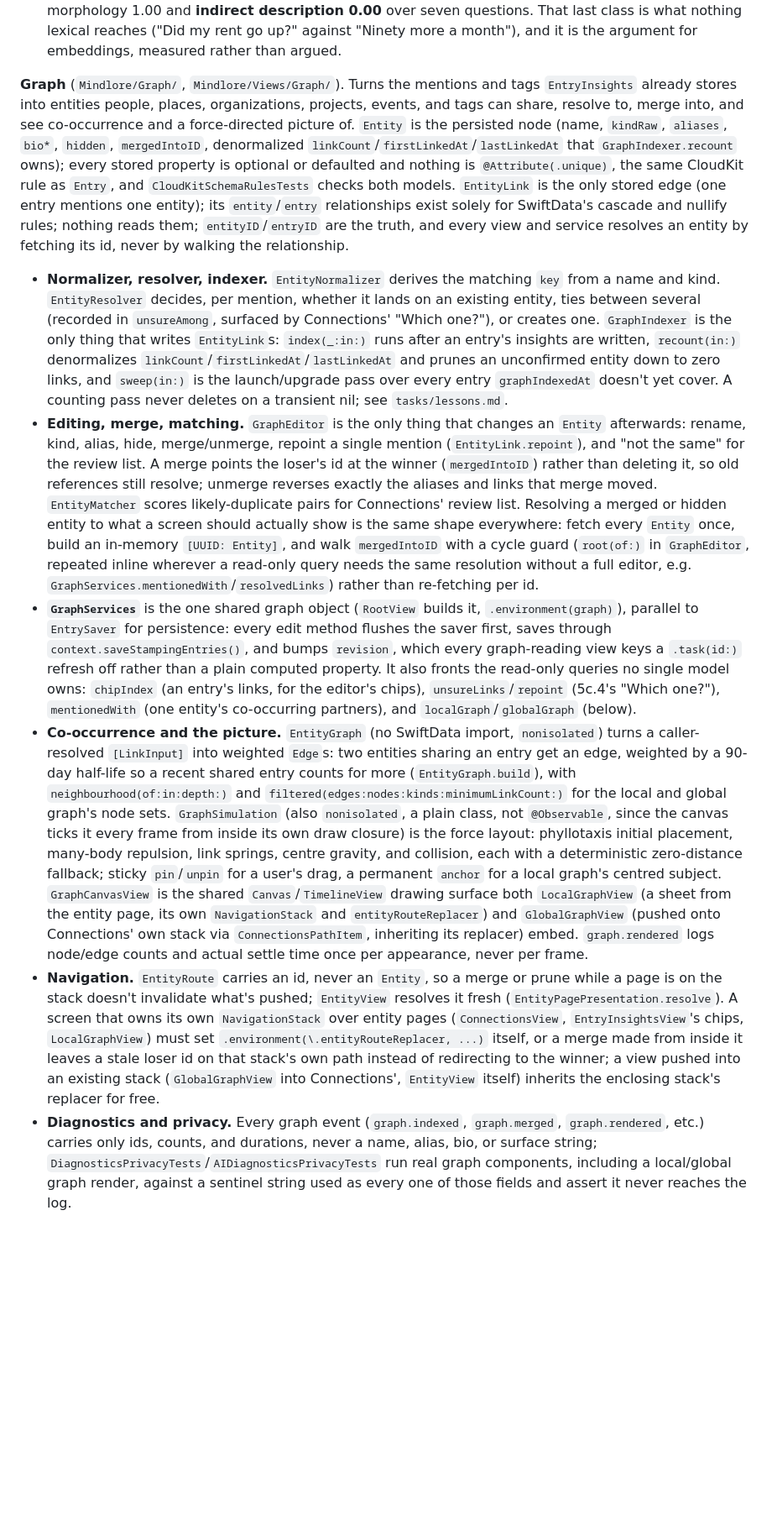
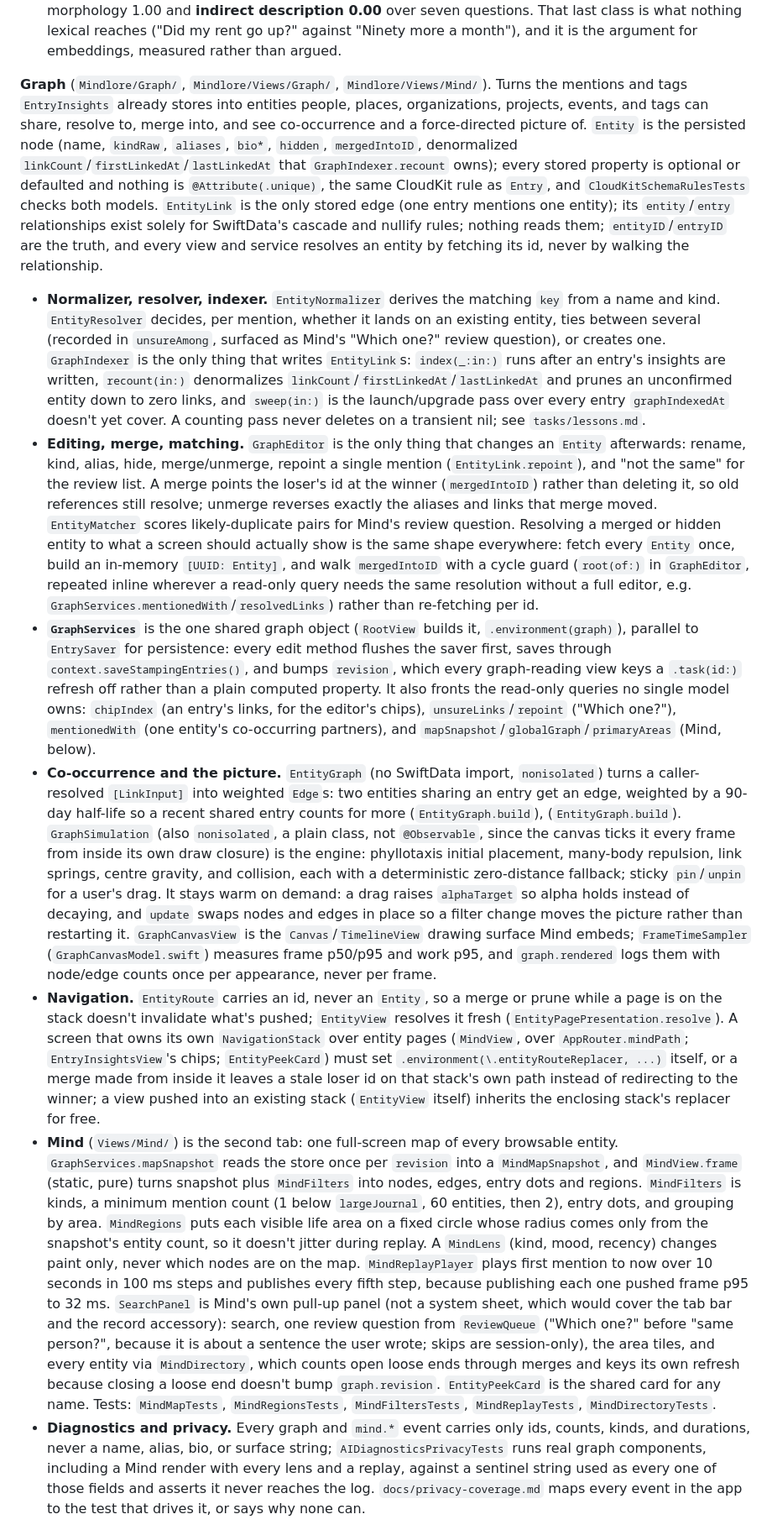
Before and after one commit to natefikru/Mindlore, a Markdown page: CLAUDE.md, the part around one of its changes. Shown at 84% size. Rendered like a GitHub page; blank space fills up the shorter version.

Commit message:
CLAUDE.md: Mind, loose ends, life areas, and the shell as shipped
The Graph section still described Connections, LocalGraphView, and GlobalGraphView, which Mind
replaced. It now covers Mind (snapshot, frame, filters, regions, lenses, replay, the search
panel and review queue), the engine as it runs now (warm on demand, in-place updates, frame
sampling), and fixes the navigation rule's examples. New sections for loose ends and life
areas. The Views paragraph gains the tabs, the record accessory, EditorLifecycle, read mode,
the Keep card, and the Design folder.

```diff
--- a/CLAUDE.md
+++ b/CLAUDE.md
@@ -193,7 +193,7 @@ after the system prompt and the answer headroom come out.
   lexical reaches ("Did my rent go up?" against "Ninety more a month"), and it is the argument for
   embeddings, measured rather than argued.
 
-**Graph** (`Mindlore/Graph/`, `Mindlore/Views/Graph/`). Turns the mentions and tags `EntryInsights`
+**Graph** (`Mindlore/Graph/`, `Mindlore/Views/Graph/`, `Mindlore/Views/Mind/`). Turns the mentions and tags `EntryInsights`
 already stores into entities people, places, organizations, projects, events, and tags can share, resolve to, merge into, and see co-occurrence and a force-directed picture
 of. `Entity` is the persisted node (name, `kindRaw`, `aliases`, `bio*`, `hidden`, `mergedIntoID`,
 denormalized `linkCount`/`firstLinkedAt`/`lastLinkedAt` that `GraphIndexer.recount` owns); every
@@ -205,7 +205,7 @@ every view and service resolves an entity by fetching its id, never by walking t
 
 - **Normalizer, resolver, indexer.** `EntityNormalizer` derives the matching `key` from a name and
   kind. `EntityResolver` decides, per mention, whether it lands on an existing entity, ties between
-  several (recorded in `unsureAmong`, surfaced by Connections' "Which one?"), or creates one.
+  several (recorded in `unsureAmong`, surfaced as Mind's "Which one?" review question), or creates one.
   `GraphIndexer` is the only thing that writes `EntityLink`s: `index(_:in:)` runs after an entry's
   insights are written, `recount(in:)` denormalizes `linkCount`/`firstLinkedAt`/`lastLinkedAt` and
   prunes an unconfirmed entity down to zero links, and `sweep(in:)` is the launch/upgrade pass over
@@ -216,7 +216,7 @@ every view and service resolves an entity by fetching its id, never by walking t
   "not the same" for the review list. A merge points the loser's id at the winner
   (`mergedIntoID`) rather than deleting it, so old references still resolve; unmerge reverses
   exactly the aliases and links that merge moved. `EntityMatcher` scores likely-duplicate pairs for
-  Connections' review list. Resolving a merged or hidden entity to what a screen should actually
+  Mind's review question. Resolving a merged or hidden entity to what a screen should actually
   show is the same shape everywhere: fetch every `Entity` once, build an in-memory
   `[UUID: Entity]`, and walk `mergedIntoID` with a cycle guard (`root(of:)` in `GraphEditor`,
   repeated inline wherever a read-only query needs the same resolution without a full editor,
@@ -226,31 +226,47 @@ every view and service resolves an entity by fetching its id, never by walking t
   `context.saveStampingEntries()`, and bumps `revision`, which every graph-reading view keys a
   `.task(id:)` refresh off rather than a plain computed property. It also fronts the read-only
   queries no single model owns: `chipIndex` (an entry's links, for the editor's chips),
-  `unsureLinks`/`repoint` (5c.4's "Which one?"), `mentionedWith` (one entity's co-occurring
-  partners), and `localGraph`/`globalGraph` (below).
+  `unsureLinks`/`repoint` ("Which one?"), `mentionedWith` (one entity's co-occurring
+  partners), and `mapSnapshot`/`globalGraph`/`primaryAreas` (Mind, below).
 - **Co-occurrence and the picture.** `EntityGraph` (no SwiftData import, `nonisolated`) turns a
   caller-resolved `[LinkInput]` into weighted `Edge`s: two entities sharing an entry get an edge,
   weighted by a 90-day half-life so a recent shared entry counts for more (`EntityGraph.build`),
-  with `neighbourhood(of:in:depth:)` and `filtered(edges:nodes:kinds:minimumLinkCount:)` for the
-  local and global graph's node sets. `GraphSimulation` (also `nonisolated`, a plain class, not
-  `@Observable`, since the canvas ticks it every frame from inside its own draw closure) is the
-  force layout: phyllotaxis initial placement, many-body repulsion, link springs, centre gravity,
-  and collision, each with a deterministic zero-distance fallback; sticky `pin`/`unpin` for a
-  user's drag, a permanent `anchor` for a local graph's centred subject. `GraphCanvasView` is the
-  shared `Canvas`/`TimelineView` drawing surface both `LocalGraphView` (a sheet from the entity
-  page, its own `NavigationStack` and `entityRouteReplacer`) and `GlobalGraphView` (pushed onto
-  Connections' own stack via `ConnectionsPathItem`, inheriting its replacer) embed. `graph.rendered`
-  logs node/edge counts and actual settle time once per appearance, never per frame.
+  (`EntityGraph.build`). `GraphSimulation` (also `nonisolated`, a plain class, not `@Observable`,
+  since the canvas ticks it every frame from inside its own draw closure) is the engine:
+  phyllotaxis initial placement, many-body repulsion, link springs, centre gravity, and collision,
+  each with a deterministic zero-distance fallback; sticky `pin`/`unpin` for a user's drag. It
+  stays warm on demand: a drag raises `alphaTarget` so alpha holds instead of decaying, and
+  `update` swaps nodes and edges in place so a filter change moves the picture rather than
+  restarting it. `GraphCanvasView` is the `Canvas`/`TimelineView` drawing surface Mind embeds;
+  `FrameTimeSampler` (`GraphCanvasModel.swift`) measures frame p50/p95 and work p95, and
+  `graph.rendered` logs them with node/edge counts once per appearance, never per frame.
 - **Navigation.** `EntityRoute` carries an id, never an `Entity`, so a merge or prune while a page
   is on the stack doesn't invalidate what's pushed; `EntityView` resolves it fresh
   (`EntityPagePresentation.resolve`). A screen that owns its own `NavigationStack` over entity pages
-  (`ConnectionsView`, `EntryInsightsView`'s chips, `LocalGraphView`) must set
+  (`MindView`, over `AppRouter.mindPath`; `EntryInsightsView`'s chips; `EntityPeekCard`) must set
   `.environment(\.entityRouteReplacer, ...)` itself, or a merge made from inside it leaves a stale
   loser id on that stack's own path instead of redirecting to the winner; a view pushed into an
-  existing stack (`GlobalGraphView` into Connections', `EntityView` itself) inherits the enclosing
-  stack's replacer for free.
-- **Diagnostics and privacy.** Every graph event (`graph.indexed`, `graph.merged`, `graph.rendered`,
-  etc.) carries only ids, counts, and durations, never a name, alias, bio, or surface string;
-  `DiagnosticsPrivacyTests`/`AIDiagnosticsPrivacyTests` run real graph components, including a
-  local/global graph render, against a sentinel string used as every one of those fields and assert
-  it never reaches the log.
+  existing stack (`EntityView` itself) inherits the enclosing stack's replacer for free.
+- **Mind** (`Views/Mind/`) is the second tab: one full-screen map of every browsable entity.
+  `GraphServices.mapSnapshot` reads the store once per `revision` into a `MindMapSnapshot`, and
+  `MindView.frame` (static, pure) turns snapshot plus `MindFilters` into nodes, edges, entry dots
+  and regions. `MindFilters` is kinds, a minimum mention count (1 below `largeJournal`, 60
+  entities, then 2), entry dots, and grouping by area. `MindRegions` puts each visible life area on
+  a fixed circle whose radius comes only from the snapshot's entity count, so it doesn't jitter
+  during replay. A `MindLens` (kind, mood, recency) changes paint only, never which nodes are on
+  the map. `MindReplayPlayer` plays first mention to now over 10 seconds in 100 ms steps and
+  publishes every fifth step, because publishing each one pushed frame p95 to 32 ms.
+  `SearchPanel` is Mind's own pull-up panel (not a system sheet, which would cover the tab bar and
+  the record accessory): search, one review question from `ReviewQueue` ("Which one?" before
+  "same person?", because it is about a sentence the user wrote; skips are session-only), the
+  area tiles, and every entity via `MindDirectory`, which counts open loose ends through merges
+  and keys its own refresh because closing a loose end doesn't bump `graph.revision`.
+  `EntityPeekCard` is the shared card for any name. Tests: `MindMapTests`, `MindRegionsTests`,
+  `MindFiltersTests`, `MindReplayTests`, `MindDirectoryTests`.
+- **Diagnostics and privacy.** Every graph and `mind.*` event carries only ids, counts, kinds, and
+  durations, never a name, alias, bio, or surface string; `AIDiagnosticsPrivacyTests` runs real
+  graph components, including a Mind render with every lens and a replay, against a sentinel
+  string used as every one of those fields and asserts it never reaches the log.
+  `docs/privacy-coverage.md` maps every event in the app to the test that drives it, or says why
+  none can.
+
```
Also changed, not shown: other parts of CLAUDE.md (+21 -1 lines).
